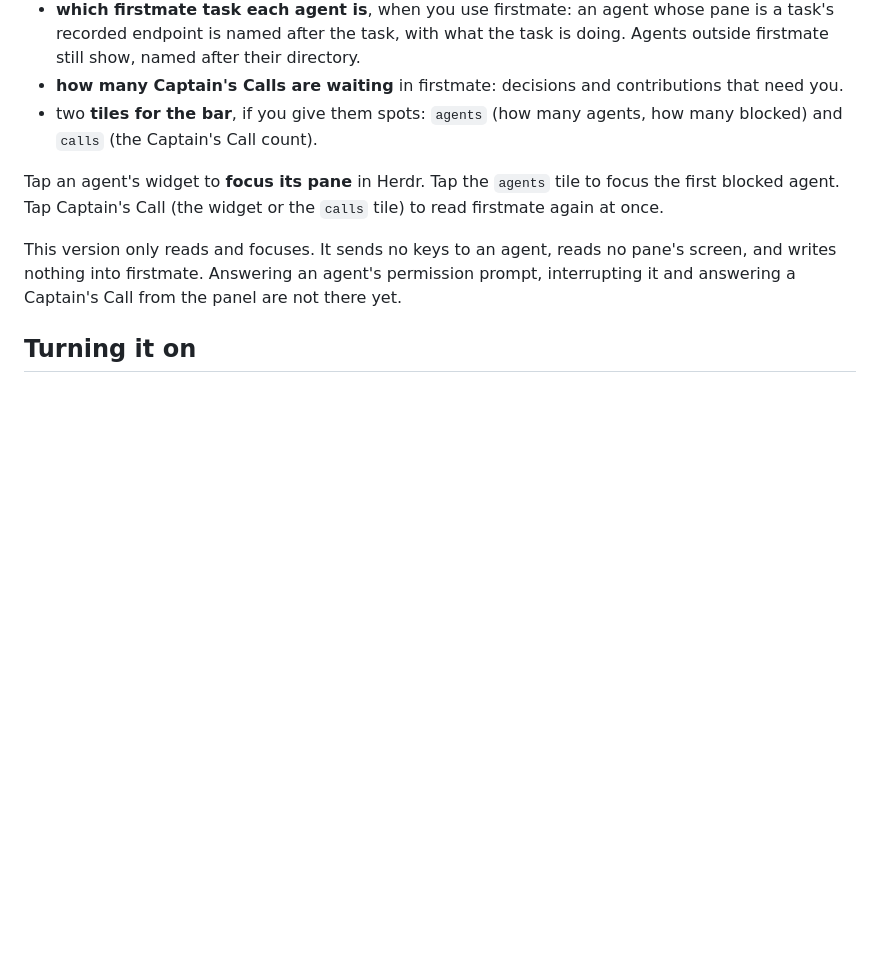
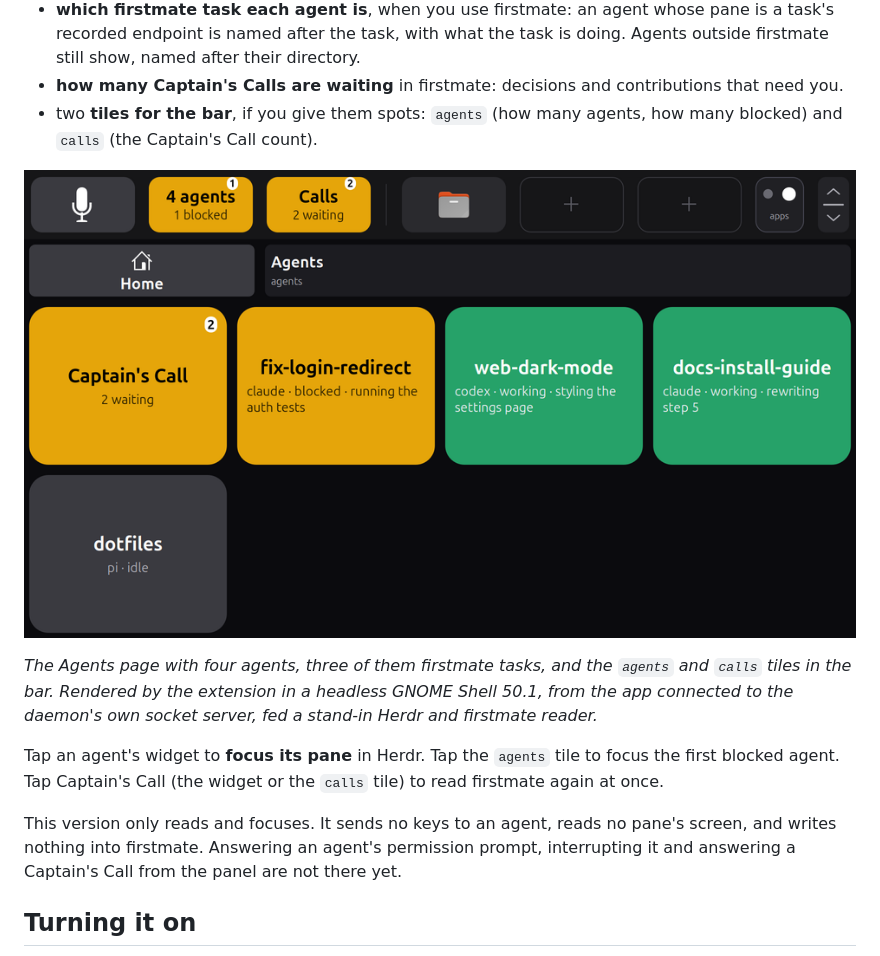
Before and after one commit to mmarsot/screenpad-linux, a Markdown page: docs/agents.md, the part around the change. GitHub-like rendering; pictures changed too: docs/images/agents-page.png (added); blank space fills up the shorter version.

```diff
--- a/docs/agents.md
+++ b/docs/agents.md
@@ -6,6 +6,10 @@
 - **which firstmate task each agent is**, when you use firstmate: an agent whose pane is a task's recorded endpoint is named after the task, with what the task is doing. Agents outside firstmate still show, named after their directory.
 - **how many Captain's Calls are waiting** in firstmate: decisions and contributions that need you.
 - two **tiles for the bar**, if you give them spots: `agents` (how many agents, how many blocked) and `calls` (the Captain's Call count).
+
+![The Agents page: Captain's Call with 2 waiting, then fix-login-redirect blocked in amber, web-dark-mode and docs-install-guide working in green, and dotfiles idle in grey; the bar above shows the agents tile (4 agents, 1 blocked) and the calls tile (2 waiting)](images/agents-page.png)
+
+*The Agents page with four agents, three of them firstmate tasks, and the `agents` and `calls` tiles in the bar. Rendered by the extension in a headless GNOME Shell 50.1, from the app connected to the daemon's own socket server, fed a stand-in Herdr and firstmate reader.*
 
 Tap an agent's widget to **focus its pane** in Herdr. Tap the `agents` tile to focus the first blocked agent. Tap Captain's Call (the widget or the `calls` tile) to read firstmate again at once.
 
```
Also changed, not shown: docs/development.md (+1 -1 lines), 2 other files.
